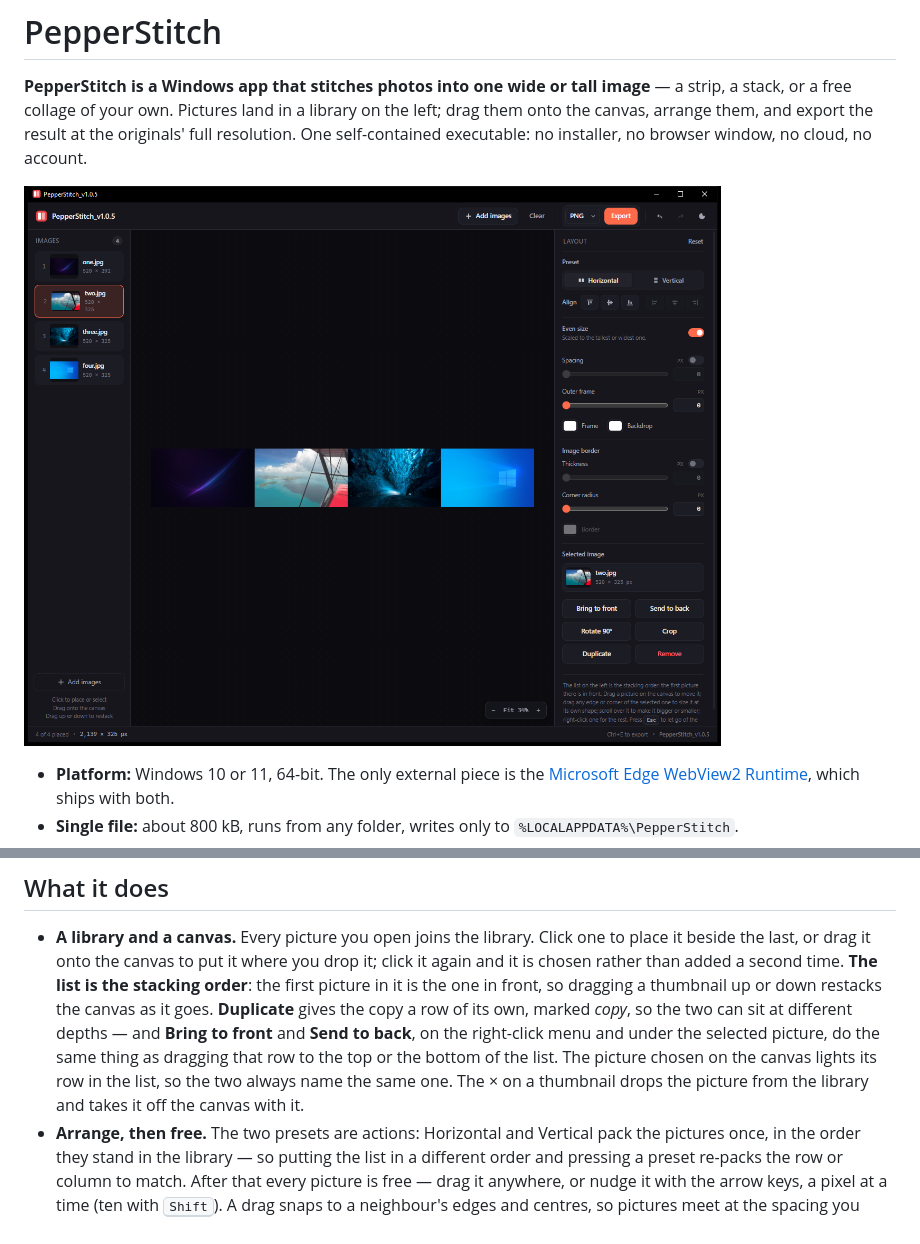
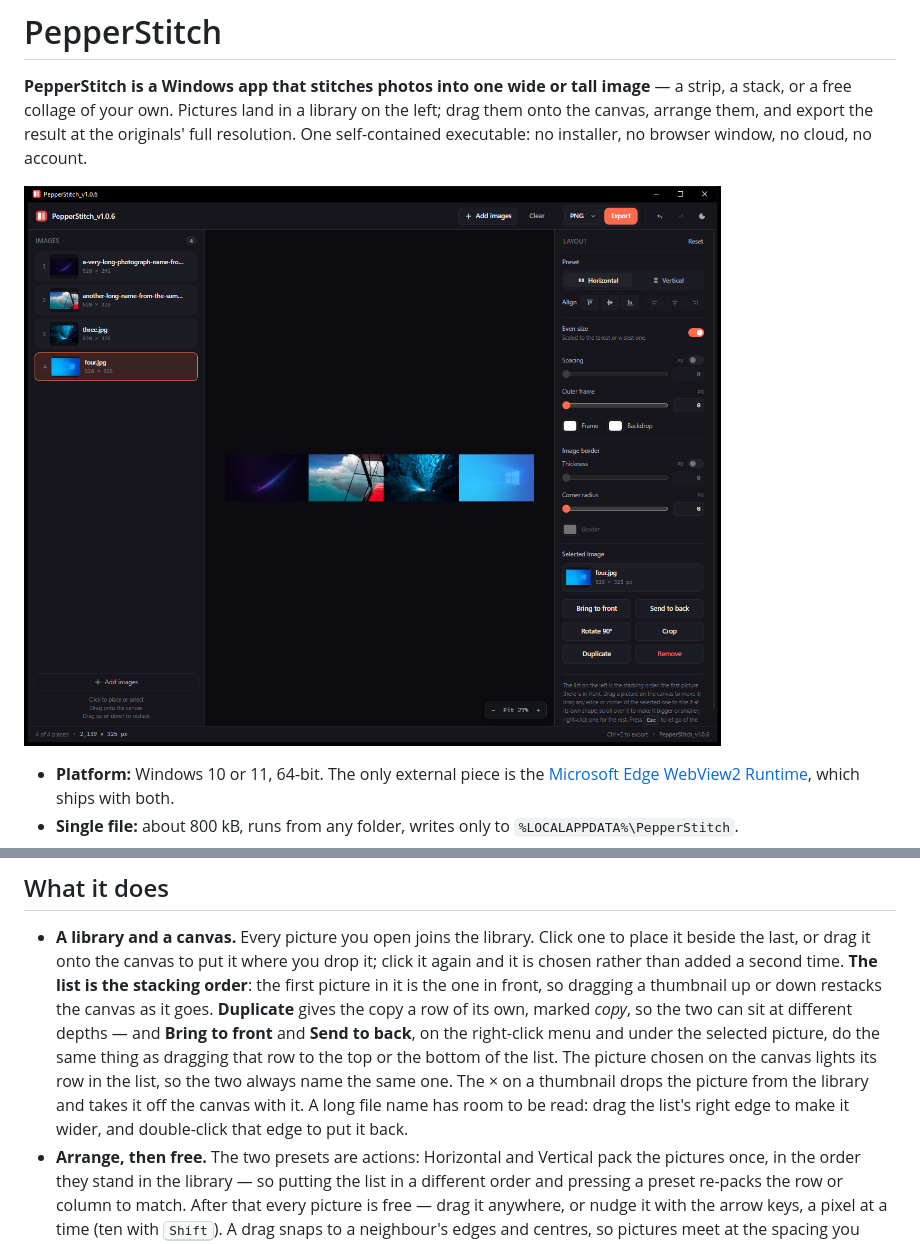
Before and after one commit to finnuen/PepperStitch, a Markdown page: README.md, 2 parts joined by grey strips. Drawn GitHub-style; pictures changed too: docs/screenshot.png.

```diff
--- a/README.md
+++ b/README.md
@@ -34,7 +34,8 @@ editor.
   that row to the top or the bottom of the list. The picture chosen on the canvas
   lights its row in the list, so the two always name the same one. The × on a
   thumbnail drops the picture from the library and takes it off the canvas with
-  it.
+  it. A long file name has room to be read: drag the list's right edge to make
+  it wider, and double-click that edge to put it back.
 - **Arrange, then free.** The two presets are actions: Horizontal and Vertical
   pack the pictures once, in the order they stand in the library — so putting the
   list in a different order and pressing a preset re-packs the row or column to
```
Also changed, not shown: AGENTS.md (+13 -0 lines), 4 other files.
